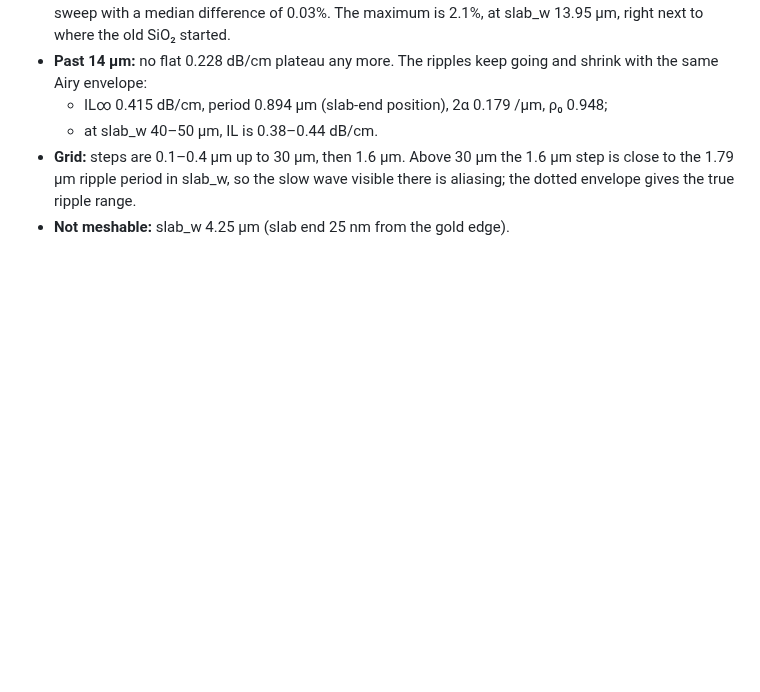
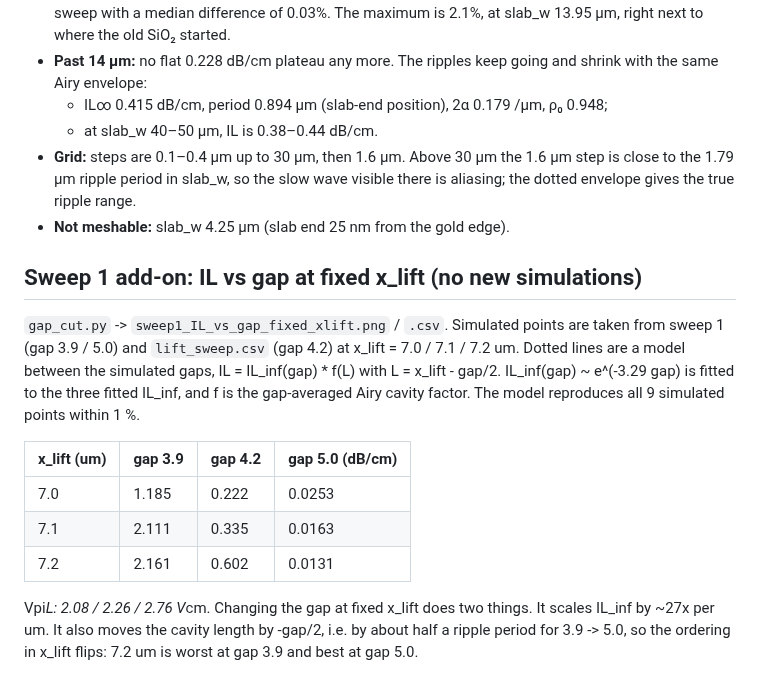
Before and after one commit to andreimuresian/claude, a Markdown page: results/three_sweeps/README.md, the part around the change. Rendered like a GitHub page; blank space fills up the shorter version.

```diff
--- a/results/three_sweeps/README.md
+++ b/results/three_sweeps/README.md
@@ -42,3 +42,20 @@ The slab always ends inside the gold. Gap 4.2 µm, top gap 10 µm.
   - at slab_w 40–50 µm, IL is 0.38–0.44 dB/cm.
 - **Grid:** steps are 0.1–0.4 µm up to 30 µm, then 1.6 µm. Above 30 µm the 1.6 µm step is close to the 1.79 µm ripple period in slab_w, so the slow wave visible there is aliasing; the dotted envelope gives the true ripple range.
 - **Not meshable:** slab_w 4.25 µm (slab end 25 nm from the gold edge).
+
+## Sweep 1 add-on: IL vs gap at fixed x_lift (no new simulations)
+
+`gap_cut.py` -> `sweep1_IL_vs_gap_fixed_xlift.png` / `.csv`. Simulated points are taken from sweep 1
+(gap 3.9 / 5.0) and `lift_sweep.csv` (gap 4.2) at x_lift = 7.0 / 7.1 / 7.2 um. Dotted lines are a model
+between the simulated gaps, IL = IL_inf(gap) * f(L) with L = x_lift - gap/2. IL_inf(gap) ~ e^(-3.29 gap) is fitted to
+the three fitted IL_inf, and f is the gap-averaged Airy cavity factor. The model reproduces all 9 simulated points within 1 %.
+
+| x_lift (um) | gap 3.9 | gap 4.2 | gap 5.0 (dB/cm) |
+|---|---|---|---|
+| 7.0 | 1.185 | 0.222 | 0.0253 |
+| 7.1 | 2.111 | 0.335 | 0.0163 |
+| 7.2 | 2.161 | 0.602 | 0.0131 |
+
+Vpi*L: 2.08 / 2.26 / 2.76 V*cm. Changing the gap at fixed x_lift does two things. It scales IL_inf by
+~27x per um. It also moves the cavity length by -gap/2, i.e. by about half a ripple period for 3.9 -> 5.0, so the
+ordering in x_lift flips: 7.2 um is worst at gap 3.9 and best at gap 5.0.
```
Also changed, not shown: results/three_sweeps/sweep1_IL_vs_gap_fixed_xlift.png (added), 2 other files.
